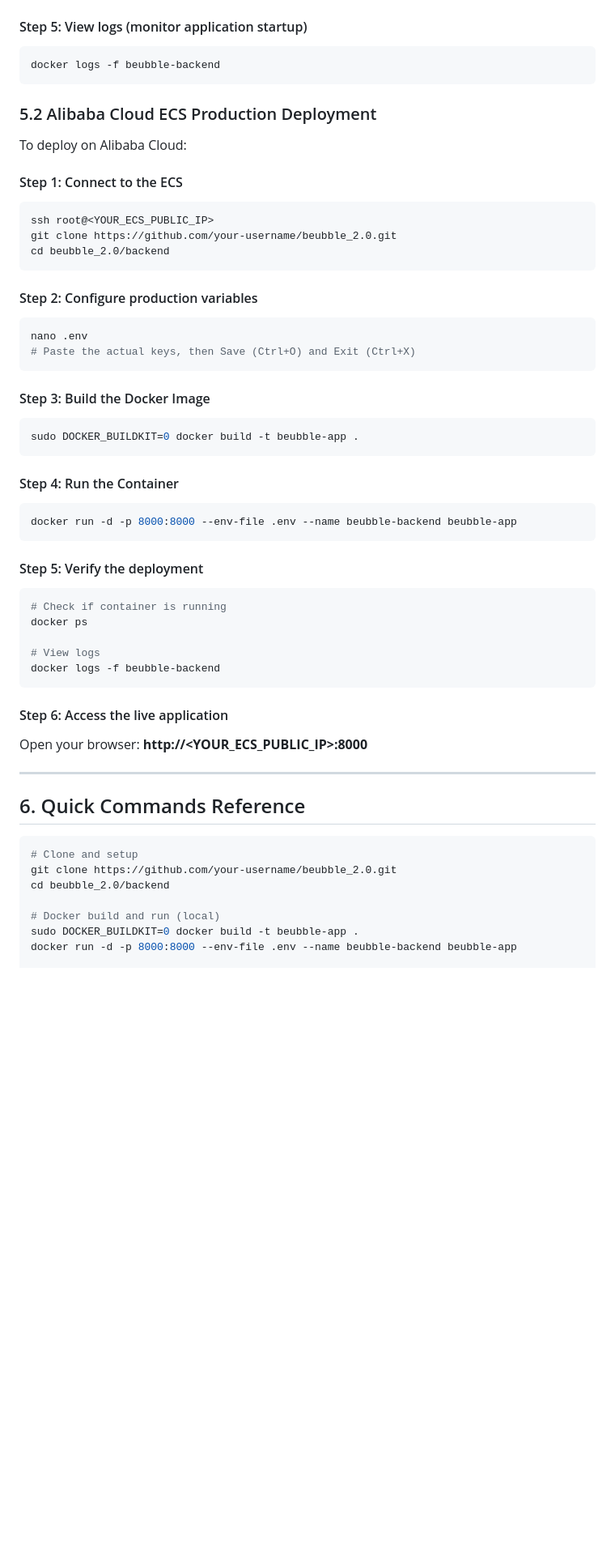
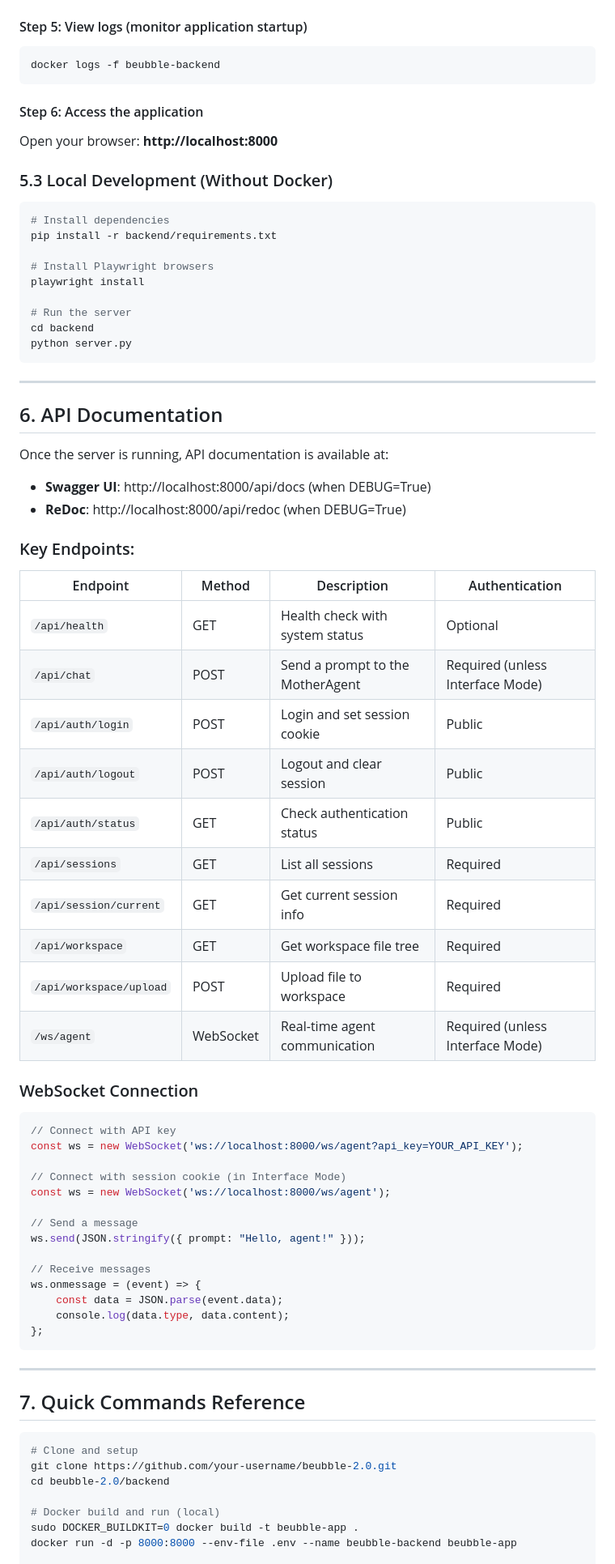
Before and after one commit to jen21-sudo/beubble-2.0, a Markdown page: README.md, the part around one of its changes. Shown at 81% size. GitHub-like rendering; blank space fills up the shorter version.

````diff
--- a/README.md
+++ b/README.md
@@ -148,54 +185,72 @@ docker run -d -p 8000:8000 --env-file .env --name beubble-backend beubble-app
 docker logs -f beubble-backend
 ```
 
+#### Step 6: Access the application
+Open your browser: **http://localhost:8000**
 
-### 5.2 Alibaba Cloud ECS Production Deployment
+### 5.3 Local Development (Without Docker)
 
-To deploy on Alibaba Cloud:
+```bash
+# Install dependencies
+pip install -r backend/requirements.txt
 
-#### Step 1: Connect to the ECS
-```bash
-ssh root@<YOUR_ECS_PUBLIC_IP>
-git clone https://github.com/your-username/beubble_2.0.git
-cd beubble_2.0/backend
+# Install Playwright browsers
+playwright install
+
+# Run the server
+cd backend
+python server.py
 ```
-
-#### Step 2: Configure production variables
-```bash
-nano .env
-# Paste the actual keys, then Save (Ctrl+O) and Exit (Ctrl+X)
-```
-
-#### Step 3: Build the Docker Image
-```bash
-sudo DOCKER_BUILDKIT=0 docker build -t beubble-app .
-```
-
-#### Step 4: Run the Container
-```bash
-docker run -d -p 8000:8000 --env-file .env --name beubble-backend beubble-app
-```
-
-#### Step 5: Verify the deployment
-```bash
-# Check if container is running
-docker ps
-
-# View logs
-docker logs -f beubble-backend
-```
-
-#### Step 6: Access the live application
-Open your browser: **http://<YOUR_ECS_PUBLIC_IP>:8000**
 
 ---
 
-## 6. Quick Commands Reference
+## 6. API Documentation
+
+Once the server is running, API documentation is available at:
+- **Swagger UI**: http://localhost:8000/api/docs (when DEBUG=True)
+- **ReDoc**: http://localhost:8000/api/redoc (when DEBUG=True)
+
+### Key Endpoints:
+
+| Endpoint | Method | Description | Authentication |
+|----------|--------|-------------|----------------|
+| `/api/health` | GET | Health check with system status | Optional |
+| `/api/chat` | POST | Send a prompt to the MotherAgent | Required (unless Interface Mode) |
+| `/api/auth/login` | POST | Login and set session cookie | Public |
+| `/api/auth/logout` | POST | Logout and clear session | Public |
+| `/api/auth/status` | GET | Check authentication status | Public |
+| `/api/sessions` | GET | List all sessions | Required |
+| `/api/session/current` | GET | Get current session info | Required |
+| `/api/workspace` | GET | Get workspace file tree | Required |
+| `/api/workspace/upload` | POST | Upload file to workspace | Required |
+| `/ws/agent` | WebSocket | Real-time agent communication | Required (unless Interface Mode) |
+
+### WebSocket Connection
+```javascript
+// Connect with API key
+const ws = new WebSocket('ws://localhost:8000/ws/agent?api_key=YOUR_API_KEY');
+
+// Connect with session cookie (in Interface Mode)
+const ws = new WebSocket('ws://localhost:8000/ws/agent');
+
+// Send a message
+ws.send(JSON.stringify({ prompt: "Hello, agent!" }));
+
+// Receive messages
+ws.onmessage = (event) => {
+    const data = JSON.parse(event.data);
+    console.log(data.type, data.content);
+};
+```
+
+---
+
+## 7. Quick Commands Reference
 
 ```bash
 # Clone and setup
-git clone https://github.com/your-username/beubble_2.0.git
-cd beubble_2.0/backend
+git clone https://github.com/your-username/beubble-2.0.git
+cd beubble-2.0/backend
 
 # Docker build and run (local)
 sudo DOCKER_BUILDKIT=0 docker build -t beubble-app .
````
Also changed, not shown: other parts of README.md (+177 -71 lines).
